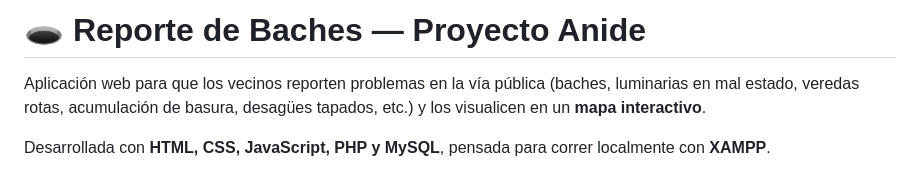
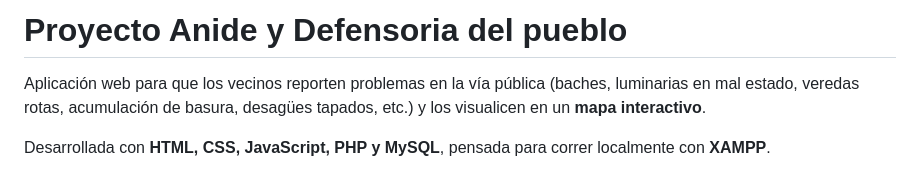
Before and after one commit to Joako4859/proyecto_anide_baches, a Markdown page: README.md, the part around the change. GitHub-like rendering.

Commit message:
corrijo el titulo

```diff
--- a/README.md
+++ b/README.md
@@ -1,4 +1,4 @@
-# 🕳️ Reporte de Baches — Proyecto Anide
+#  Proyecto Anide y Defensoria del pueblo
 
 Aplicación web para que los vecinos reporten problemas en la vía pública (baches, luminarias en mal estado, veredas rotas, acumulación de basura, desagües tapados, etc.) y los visualicen en un **mapa interactivo**.
 
```
